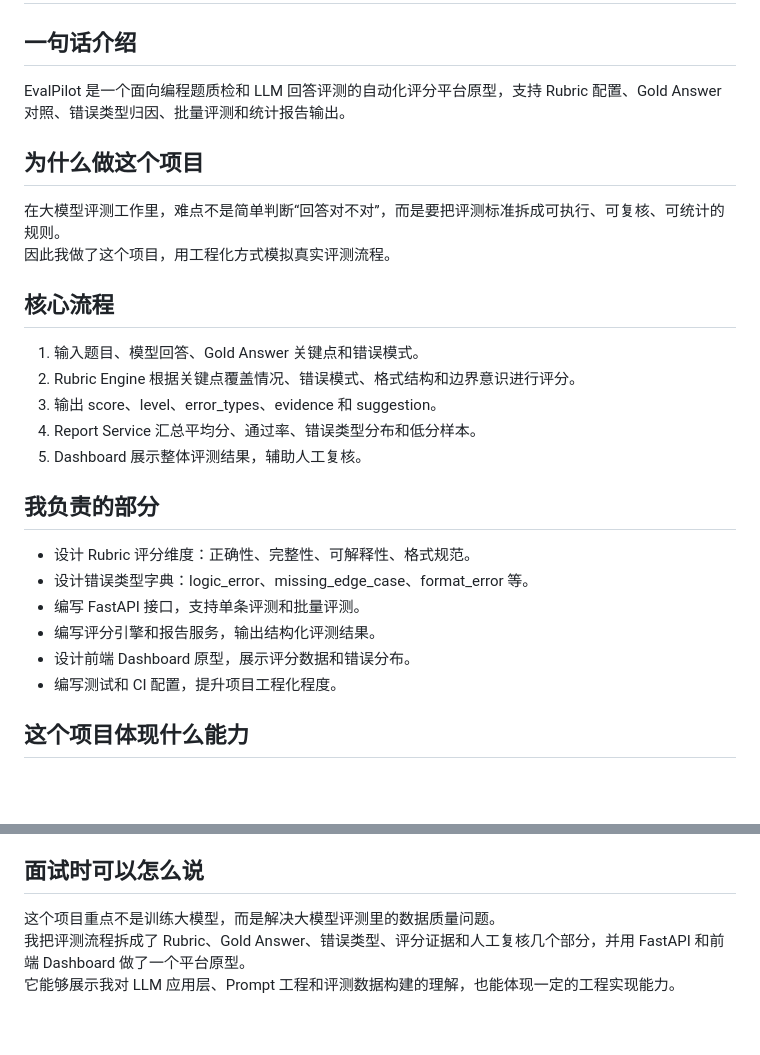
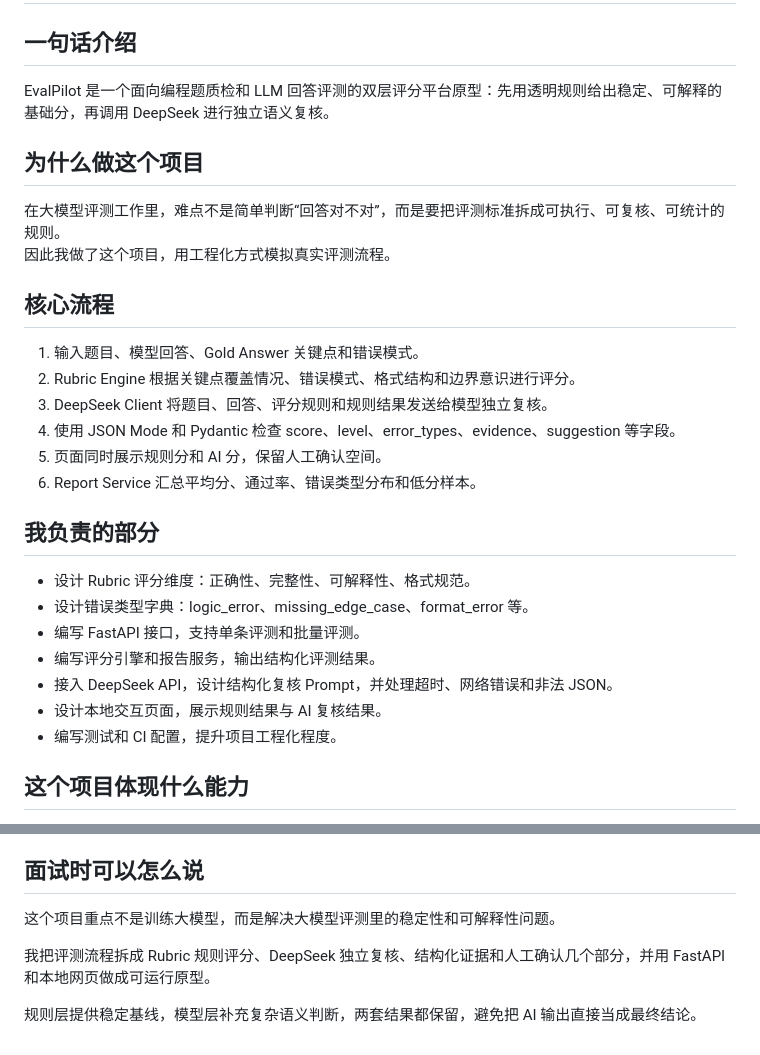
Before and after one commit to 2511367897-cpu/rubrics-submission-lining, a Markdown page: docs/project_pitch.md, 2 parts joined by grey strips. GitHub-like rendering; blank space fills up the shorter version.

```diff
--- a/docs/project_pitch.md
+++ b/docs/project_pitch.md
@@ -2,7 +2,7 @@
 
 ## 一句话介绍
 
-EvalPilot 是一个面向编程题质检和 LLM 回答评测的自动化评分平台原型，支持 Rubric 配置、Gold Answer 对照、错误类型归因、批量评测和统计报告输出。
+EvalPilot 是一个面向编程题质检和 LLM 回答评测的双层评分平台原型：先用透明规则给出稳定、可解释的基础分，再调用 DeepSeek 进行独立语义复核。
 
 ## 为什么做这个项目
 
@@ -13,9 +13,10 @@ EvalPilot 是一个面向编程题质检和 LLM 回答评测的自动化评分
 
 1. 输入题目、模型回答、Gold Answer 关键点和错误模式。
 2. Rubric Engine 根据关键点覆盖情况、错误模式、格式结构和边界意识进行评分。
-3. 输出 score、level、error_types、evidence 和 suggestion。
-4. Report Service 汇总平均分、通过率、错误类型分布和低分样本。
-5. Dashboard 展示整体评测结果，辅助人工复核。
+3. DeepSeek Client 将题目、回答、评分规则和规则结果发送给模型独立复核。
+4. 使用 JSON Mode 和 Pydantic 检查 score、level、error_types、evidence、suggestion 等字段。
+5. 页面同时展示规则分和 AI 分，保留人工确认空间。
+6. Report Service 汇总平均分、通过率、错误类型分布和低分样本。
 
 ## 我负责的部分
 
@@ -23,7 +24,8 @@ EvalPilot 是一个面向编程题质检和 LLM 回答评测的自动化评分
 - 设计错误类型字典：logic_error、missing_edge_case、format_error 等。
 - 编写 FastAPI 接口，支持单条评测和批量评测。
 - 编写评分引擎和报告服务，输出结构化评测结果。
-- 设计前端 Dashboard 原型，展示评分数据和错误分布。
+- 接入 DeepSeek API，设计结构化复核 Prompt，并处理超时、网络错误和非法 JSON。
+- 设计本地交互页面，展示规则结果与 AI 复核结果。
 - 编写测试和 CI 配置，提升项目工程化程度。
 
 ## 这个项目体现什么能力
@@ -37,6 +39,8 @@ EvalPilot 是一个面向编程题质检和 LLM 回答评测的自动化评分
 
 ## 面试时可以怎么说
 
-这个项目重点不是训练大模型，而是解决大模型评测里的数据质量问题。
-我把评测流程拆成了 Rubric、Gold Answer、错误类型、评分证据和人工复核几个部分，并用 FastAPI 和前端 Dashboard 做了一个平台原型。
-它能够展示我对 LLM 应用层、Prompt 工程和评测数据构建的理解，也能体现一定的工程实现能力。
+这个项目重点不是训练大模型，而是解决大模型评测里的稳定性和可解释性问题。
+
+我把评测流程拆成 Rubric 规则评分、DeepSeek 独立复核、结构化证据和人工确认几个部分，并用 FastAPI 和本地网页做成可运行原型。
+
+规则层提供稳定基线，模型层补充复杂语义判断，两套结果都保留，避免把 AI 输出直接当成最终结论。
```
Also changed, not shown: README.md (+101 -124 lines), docs/images/evalpilot-demo.png (added), 9 other files.
